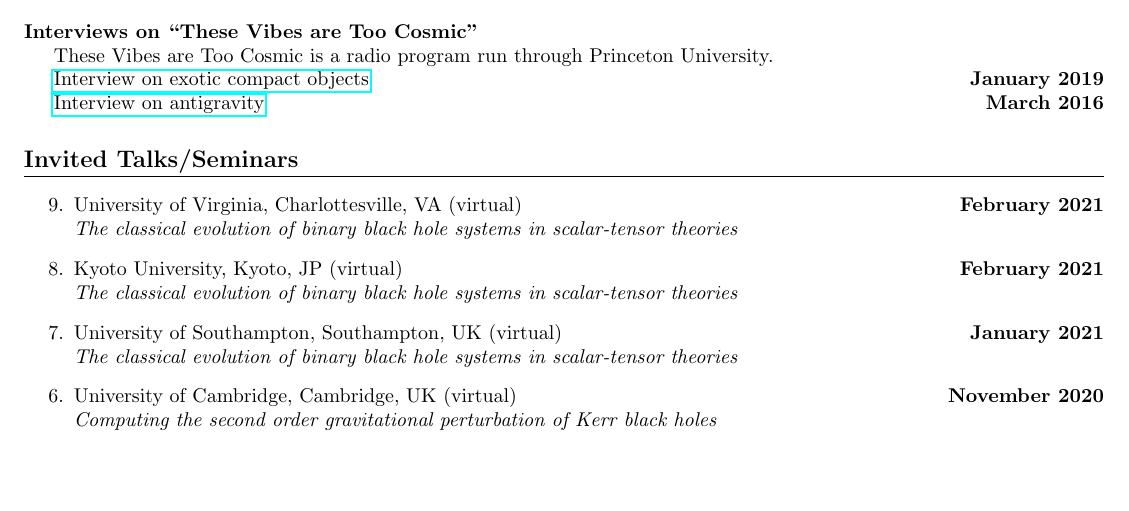
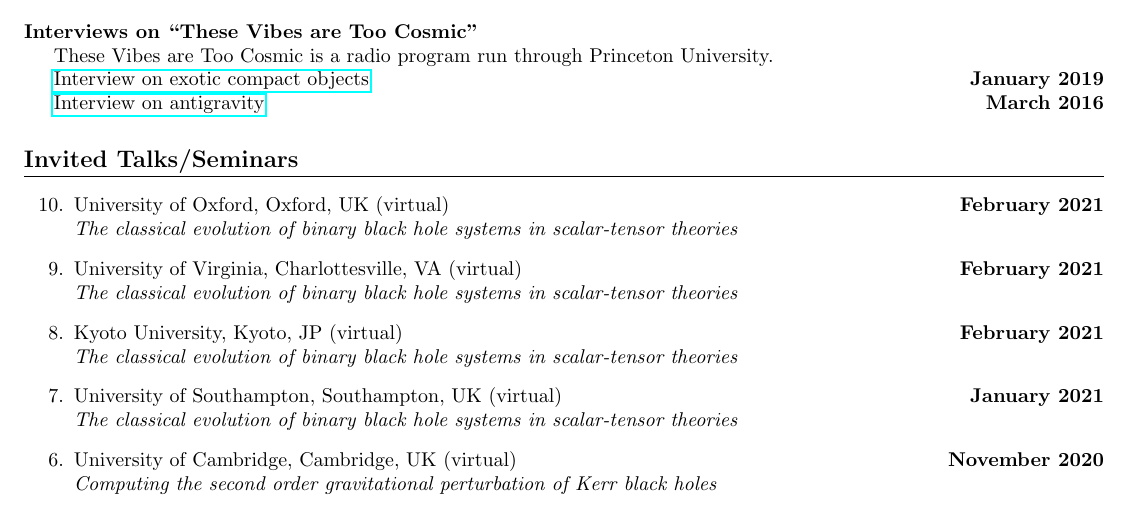
Before and after one commit to JLRipley314/JLRipley314.github.io, a LaTeX CV (cv/cv.tex): part of page 2 of 3, cut so that both start at the same text, the shorter picture padded with empty space. Compiled offline with pdfLaTeX.

Commit message:
added another talk...

```diff
--- a/cv/cv.tex
+++ b/cv/cv.tex
@@ -174,6 +174,11 @@ Events where I helped plan/organize some of programming are listed below.
 \section{Invited Talks/Seminars}
 \begin{etaremune}
 %-----------------------------------------------------------------------------
+\datedtalk{University of Oxford, Oxford, UK (virtual)}{
+   The classical evolution of binary black hole
+   systems in scalar-tensor theories}{
+   February 2021}
+%-----------------------------------------------------------------------------
 \datedtalk{University of Virginia, Charlottesville, VA (virtual)}{
    The classical evolution of binary black hole
    systems in scalar-tensor theories}{
```
Also changed, not shown: cv/cv.pdf.
